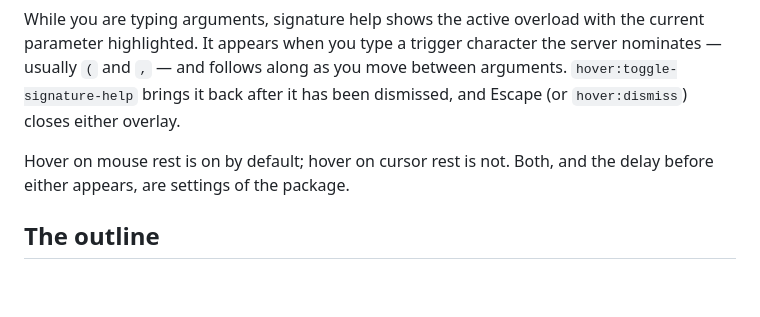
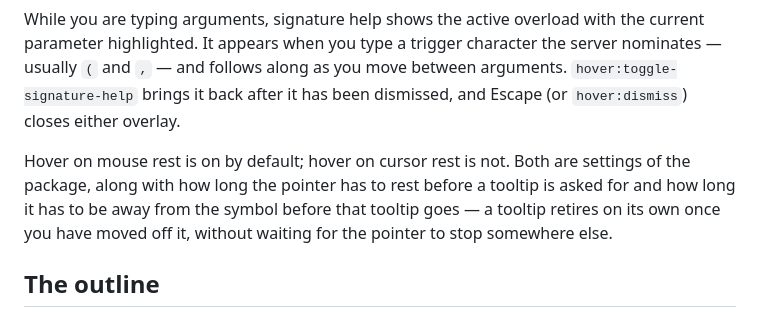
Before and after one commit to lumine-code/lumine-code.github.io, a Markdown page: docs/using-lumine/code-intelligence.md, the part around the change. Drawn GitHub-style; blank space fills up the shorter version.

Commit message:
Describe the hover tooltip's two delays
The package has a show delay and a hide delay now, and the tooltip no longer
waits for the pointer to come to rest elsewhere before it goes.

```diff
--- a/docs/using-lumine/code-intelligence.md
+++ b/docs/using-lumine/code-intelligence.md
@@ -22,7 +22,7 @@ The `hover` package shows what the server knows about the symbol under the point
 
 While you are typing arguments, signature help shows the active overload with the current parameter highlighted. It appears when you type a trigger character the server nominates — usually `(` and `,` — and follows along as you move between arguments. `hover:toggle-signature-help` brings it back after it has been dismissed, and Escape (or `hover:dismiss`) closes either overlay.
 
-Hover on mouse rest is on by default; hover on cursor rest is not. Both, and the delay before either appears, are settings of the package.
+Hover on mouse rest is on by default; hover on cursor rest is not. Both are settings of the package, along with how long the pointer has to rest before a tooltip is asked for and how long it has to be away from the symbol before that tooltip goes — a tooltip retires on its own once you have moved off it, without waiting for the pointer to stop somewhere else.
 
 ## The outline
 
```
